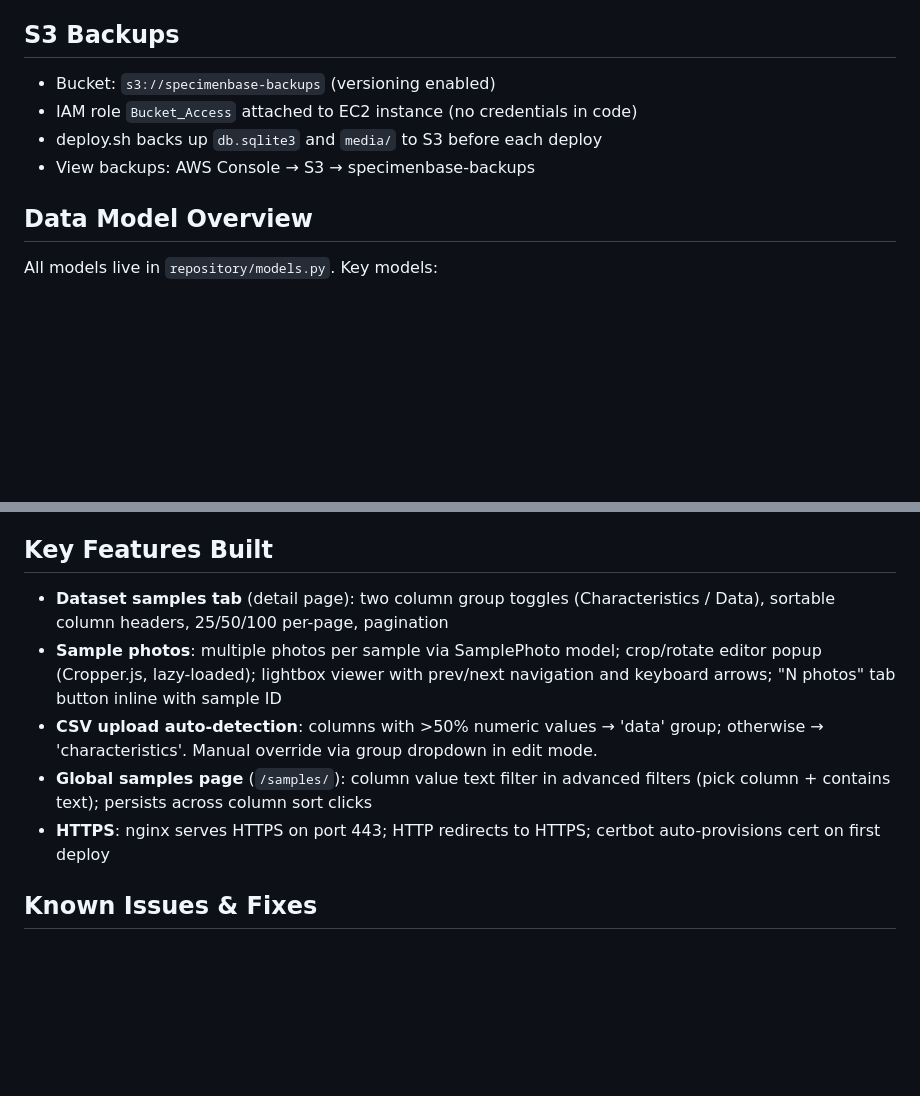
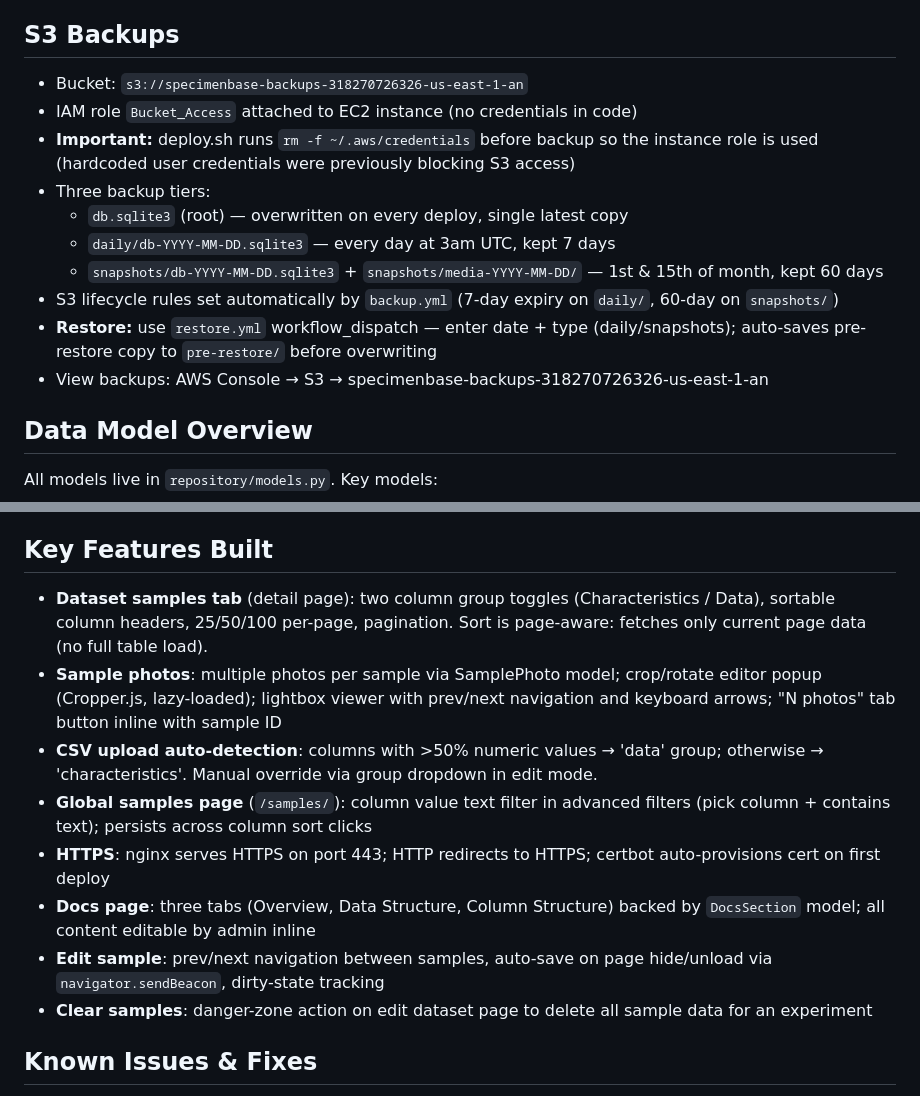
Before and after one commit to eisbell82/Django_Trial_Run_eisbell, a Markdown page: CLAUDE.md, 2 parts joined by grey strips. GitHub-like rendering; blank space fills up the shorter version.

Commit message:
Update CLAUDE.md with correct S3 bucket, backup tiers, and new features
Co-Authored-By: Claude Sonnet 4.6 <noreply@anthropic.com>

```diff
--- a/CLAUDE.md
+++ b/CLAUDE.md
@@ -23,10 +23,16 @@
 - certbot step in deploy.sh auto-issues SSL cert on first deploy (requires A record pointing to EC2 IP)
 
 ## S3 Backups
-- Bucket: `s3://specimenbase-backups` (versioning enabled)
+- Bucket: `s3://specimenbase-backups-318270726326-us-east-1-an`
 - IAM role `Bucket_Access` attached to EC2 instance (no credentials in code)
-- deploy.sh backs up `db.sqlite3` and `media/` to S3 before each deploy
-- View backups: AWS Console → S3 → specimenbase-backups
+- **Important:** deploy.sh runs `rm -f ~/.aws/credentials` before backup so the instance role is used (hardcoded user credentials were previously blocking S3 access)
+- Three backup tiers:
+  - `db.sqlite3` (root) — overwritten on every deploy, single latest copy
+  - `daily/db-YYYY-MM-DD.sqlite3` — every day at 3am UTC, kept 7 days
+  - `snapshots/db-YYYY-MM-DD.sqlite3` + `snapshots/media-YYYY-MM-DD/` — 1st & 15th of month, kept 60 days
+- S3 lifecycle rules set automatically by `backup.yml` (7-day expiry on `daily/`, 60-day on `snapshots/`)
+- **Restore:** use `restore.yml` workflow_dispatch — enter date + type (daily/snapshots); auto-saves pre-restore copy to `pre-restore/` before overwriting
+- View backups: AWS Console → S3 → specimenbase-backups-318270726326-us-east-1-an
 
 ## Data Model Overview
 All models live in `repository/models.py`. Key models:
@@ -40,11 +46,14 @@ All models live in `repository/models.py`. Key models:
 - **Tag, AboutPage, AboutPhoto, TodoItem** — supporting models
 
 ## Key Features Built
-- **Dataset samples tab** (detail page): two column group toggles (Characteristics / Data), sortable column headers, 25/50/100 per-page, pagination
+- **Dataset samples tab** (detail page): two column group toggles (Characteristics / Data), sortable column headers, 25/50/100 per-page, pagination. Sort is page-aware: fetches only current page data (no full table load).
 - **Sample photos**: multiple photos per sample via SamplePhoto model; crop/rotate editor popup (Cropper.js, lazy-loaded); lightbox viewer with prev/next navigation and keyboard arrows; "N photos" tab button inline with sample ID
 - **CSV upload auto-detection**: columns with >50% numeric values → 'data' group; otherwise → 'characteristics'. Manual override via group dropdown in edit mode.
 - **Global samples page** (`/samples/`): column value text filter in advanced filters (pick column + contains text); persists across column sort clicks
 - **HTTPS**: nginx serves HTTPS on port 443; HTTP redirects to HTTPS; certbot auto-provisions cert on first deploy
+- **Docs page**: three tabs (Overview, Data Structure, Column Structure) backed by `DocsSection` model; all content editable by admin inline
+- **Edit sample**: prev/next navigation between samples, auto-save on page hide/unload via `navigator.sendBeacon`, dirty-state tracking
+- **Clear samples**: danger-zone action on edit dataset page to delete all sample data for an experiment
 
 ## Known Issues & Fixes
 - **Git "dubious ownership":** If files in `/srv/specimenbase` are owned by `root:root`, git refuses
```
